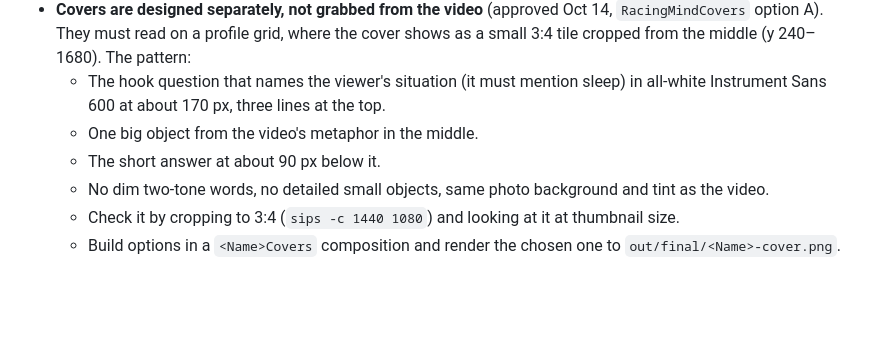
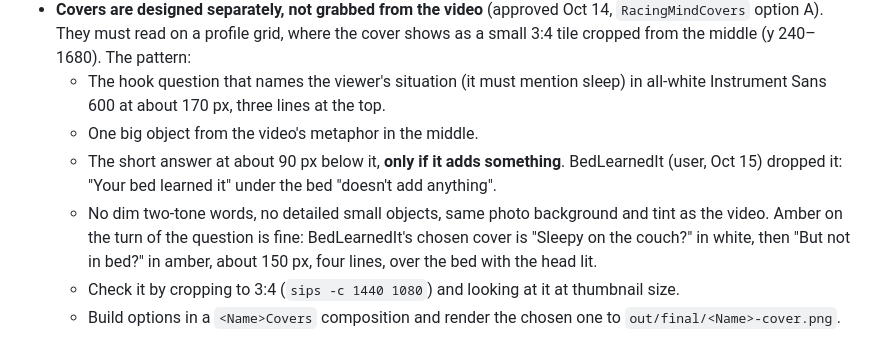
Before and after one commit to Chaptr-DevOps/motiongraphics, a Markdown page: CLAUDE.md, the part around the change. Rendered like a GitHub page; blank space fills up the shorter version.

Commit message:
CLAUDE.md: cover rules from BedLearnedIt (amber turn, answer line only if it adds something)
Co-Authored-By: Claude Opus 5.5 <noreply@anthropic.com>

```diff
--- a/CLAUDE.md
+++ b/CLAUDE.md
@@ -96,7 +96,7 @@ Three approval gates, nothing past a gate without the user's OK:
 - **Covers are designed separately, not grabbed from the video** (approved Oct 14, `RacingMindCovers` option A). They must read on a profile grid, where the cover shows as a small 3:4 tile cropped from the middle (y 240–1680). The pattern:
   - The hook question that names the viewer's situation (it must mention sleep) in all-white Instrument Sans 600 at about 170 px, three lines at the top.
   - One big object from the video's metaphor in the middle.
-  - The short answer at about 90 px below it.
-  - No dim two-tone words, no detailed small objects, same photo background and tint as the video.
+  - The short answer at about 90 px below it, **only if it adds something**. BedLearnedIt (user, Oct 15) dropped it: "Your bed learned it" under the bed "doesn't add anything".
+  - No dim two-tone words, no detailed small objects, same photo background and tint as the video. Amber on the turn of the question is fine: BedLearnedIt's chosen cover is "Sleepy on the couch?" in white, then "But not in bed?" in amber, about 150 px, four lines, over the bed with the head lit.
   - Check it by cropping to 3:4 (`sips -c 1440 1080`) and looking at it at thumbnail size.
   - Build options in a `<Name>Covers` composition and render the chosen one to `out/final/<Name>-cover.png`.
```
